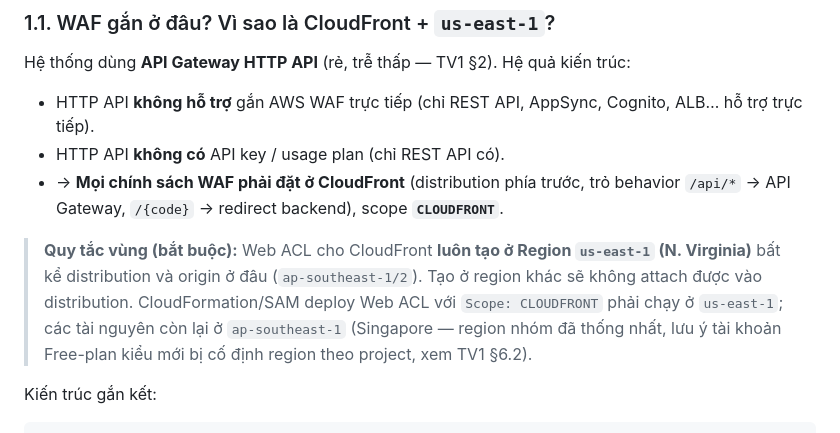
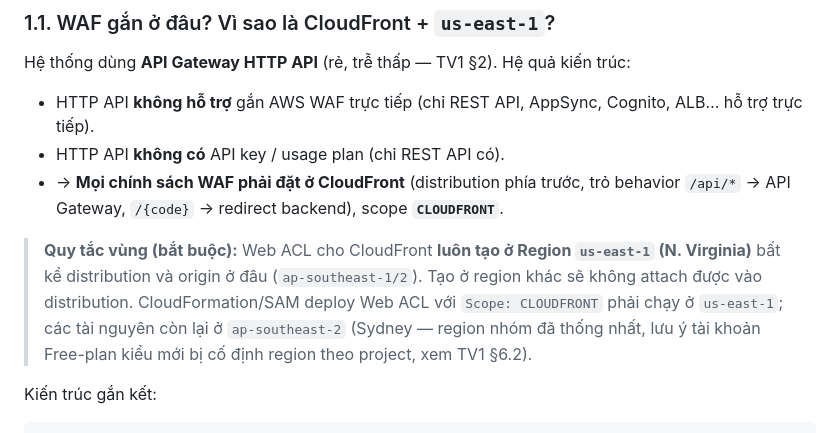
Before and after one commit to uyen1103/smart-url-serverless-aws, a Markdown page: docs/security_research.md, the part around the change. Drawn GitHub-style.

Commit message:
docs(security): đối chiếu region workload trong security_research
Region nhóm chốt là ap-southeast-2, tài liệu ghi ap-southeast-1.

Closes #11

```diff
--- a/docs/security_research.md
+++ b/docs/security_research.md
@@ -33,7 +33,7 @@ Hệ thống dùng **API Gateway HTTP API** (rẻ, trễ thấp — TV1 §2). H
 - HTTP API **không có** API key / usage plan (chỉ REST API có).
 - → **Mọi chính sách WAF phải đặt ở CloudFront** (distribution phía trước, trỏ behavior `/api/*` → API Gateway, `/{code}` → redirect backend), scope **`CLOUDFRONT`**.
 
-> **Quy tắc vùng (bắt buộc):** Web ACL cho CloudFront **luôn tạo ở Region `us-east-1` (N. Virginia)** bất kể distribution và origin ở đâu (`ap-southeast-1/2`). Tạo ở region khác sẽ không attach được vào distribution. CloudFormation/SAM deploy Web ACL với `Scope: CLOUDFRONT` phải chạy ở `us-east-1`; các tài nguyên còn lại ở `ap-southeast-1` (Singapore — region nhóm đã thống nhất, lưu ý tài khoản Free-plan kiểu mới bị cố định region theo project, xem TV1 §6.2).
+> **Quy tắc vùng (bắt buộc):** Web ACL cho CloudFront **luôn tạo ở Region `us-east-1` (N. Virginia)** bất kể distribution và origin ở đâu (`ap-southeast-1/2`). Tạo ở region khác sẽ không attach được vào distribution. CloudFormation/SAM deploy Web ACL với `Scope: CLOUDFRONT` phải chạy ở `us-east-1`; các tài nguyên còn lại ở `ap-southeast-2` (Sydney — region nhóm đã thống nhất, lưu ý tài khoản Free-plan kiểu mới bị cố định region theo project, xem TV1 §6.2).
 
 Kiến trúc gắn kết:
 
```
